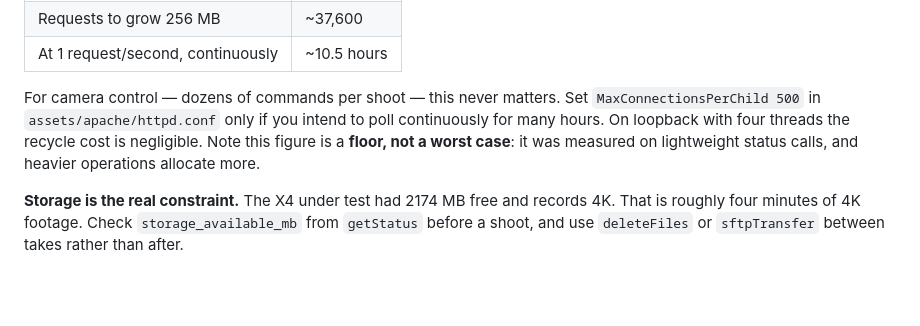
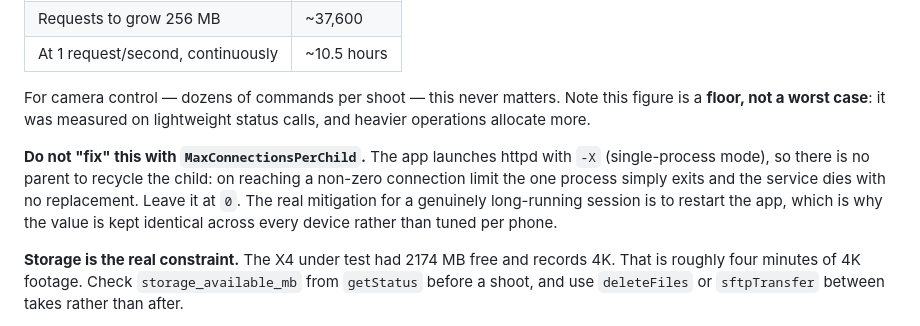
Before and after one commit to robertlazarski/kanaha, a Markdown page: docs/ANDROID_APK_BUILDING.md, the part around the change. Drawn GitHub-style; blank space fills up the shorter version.

Commit message:
Correct the MaxConnectionsPerChild guidance for -X mode
The app launches httpd with -X (single process), so a non-zero
MaxConnectionsPerChild makes the only process exit on the limit with nothing
to respawn it -- it kills the service rather than recycling a worker. The
earlier note suggesting 500 for long sessions was wrong; leave it at 0.

```diff
--- a/docs/ANDROID_APK_BUILDING.md
+++ b/docs/ANDROID_APK_BUILDING.md
@@ -1070,11 +1070,16 @@ grows. Measured on the X4 over 200 authenticated JSON requests:
 | Requests to grow 256 MB | ~37,600 |
 | At 1 request/second, continuously | ~10.5 hours |
 
-For camera control — dozens of commands per shoot — this never matters. Set
-`MaxConnectionsPerChild 500` in `assets/apache/httpd.conf` only if you intend to
-poll continuously for many hours. On loopback with four threads the recycle cost
-is negligible. Note this figure is a **floor, not a worst case**: it was measured
-on lightweight status calls, and heavier operations allocate more.
+For camera control — dozens of commands per shoot — this never matters. Note
+this figure is a **floor, not a worst case**: it was measured on lightweight
+status calls, and heavier operations allocate more.
+
+**Do not "fix" this with `MaxConnectionsPerChild`.** The app launches httpd with
+`-X` (single-process mode), so there is no parent to recycle the child: on
+reaching a non-zero connection limit the one process simply exits and the service
+dies with no replacement. Leave it at `0`. The real mitigation for a genuinely
+long-running session is to restart the app, which is why the value is kept
+identical across every device rather than tuned per phone.
 
 **Storage is the real constraint.** The X4 under test had 2174 MB free and
 records 4K. That is roughly four minutes of 4K footage. Check
```
